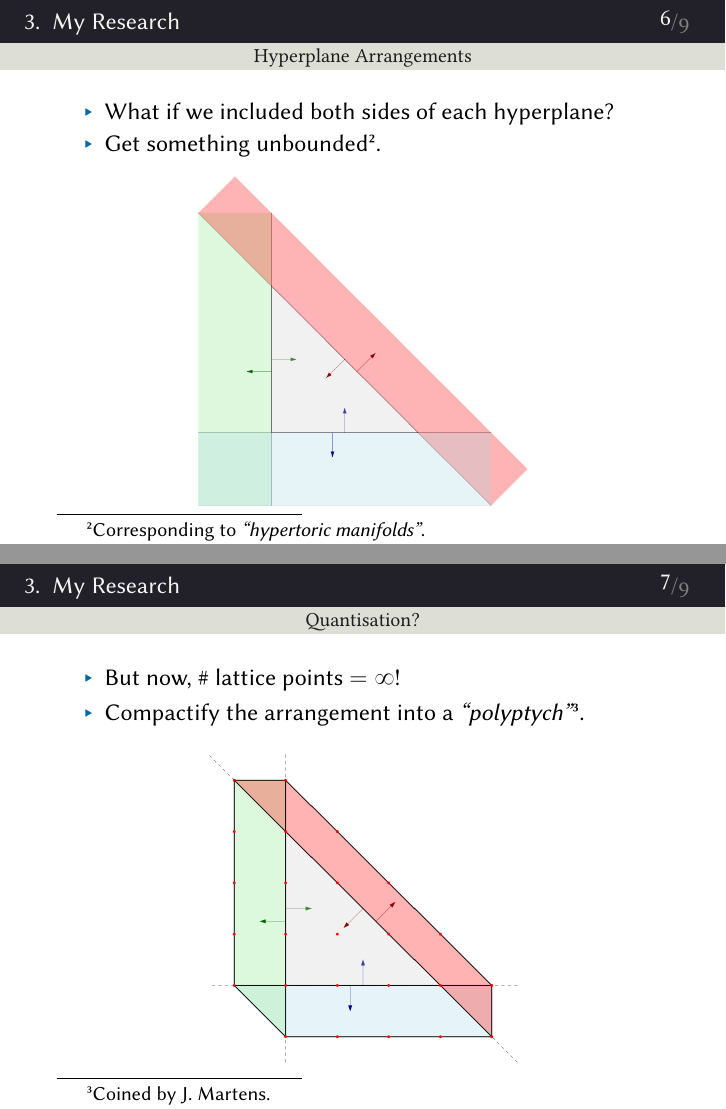
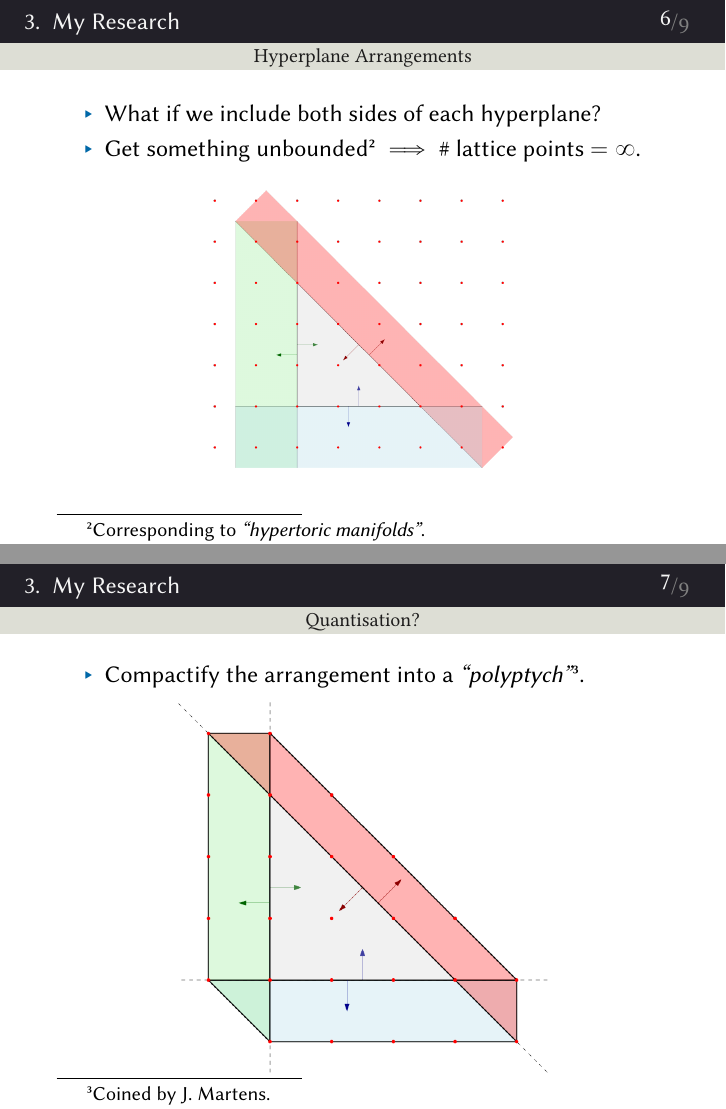
Before and after one commit to bencwbrown/WomenInSTEM-Semester2-2021, LaTeX slides (content/presentation.tex, which reads content/my-work.tex): pages 6 and 7 of 9, joined at a grey line. Compiled offline with XeLaTeX; a missing font is replaced by an installed copy or a similar font.

Commit message:
resized figures

```diff
--- a/content/my-work.tex
+++ b/content/my-work.tex
@@ -3,8 +3,8 @@
 \begin{frame}{Hyperplane Arrangements}
 
     \begin{itemize}
-       \item What if we included both sides of each hyperplane?
-       \item Get something unbounded\footnote{Corresponding to \emph{``hypertoric manifolds''}.}.
+       \item What if we include both sides of each hyperplane?
+       \item Get something unbounded\footnote{Corresponding to \emph{``hypertoric manifolds''}.} $\implies$ $\#$ lattice points $= \infty$.
     \end{itemize}
 
     \begin{figure}
@@ -16,12 +16,11 @@
 \begin{frame}{Quantisation?}
 
     \begin{itemize}
-       \item But now, $\#$ lattice points $= \infty$!
        \item Compactify the arrangement into a \emph{``polyptych''}\footnote{Coined by J. Martens.}.
     \end{itemize}
 
     \begin{figure}
-        \includegraphics[scale=0.25]{resources/polyptych.png}
+        \includegraphics[scale=0.3]{resources/polyptych.png}
     \end{figure}
 
 \end{frame}
```
Also changed, not shown: content/intro.tex (+1 -1 lines), content/lattice-points.tex (+1 -1 lines), content/resources/hyperplanes.png, output/presentation.pdf, output/presentation169.pdf, 1 other file.
